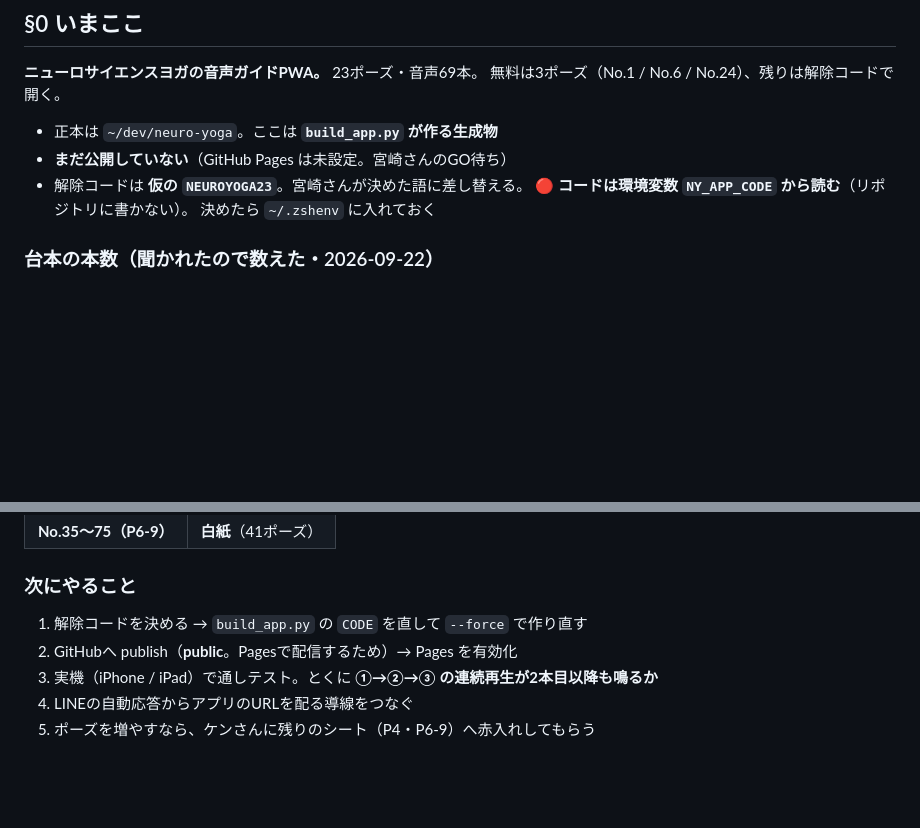
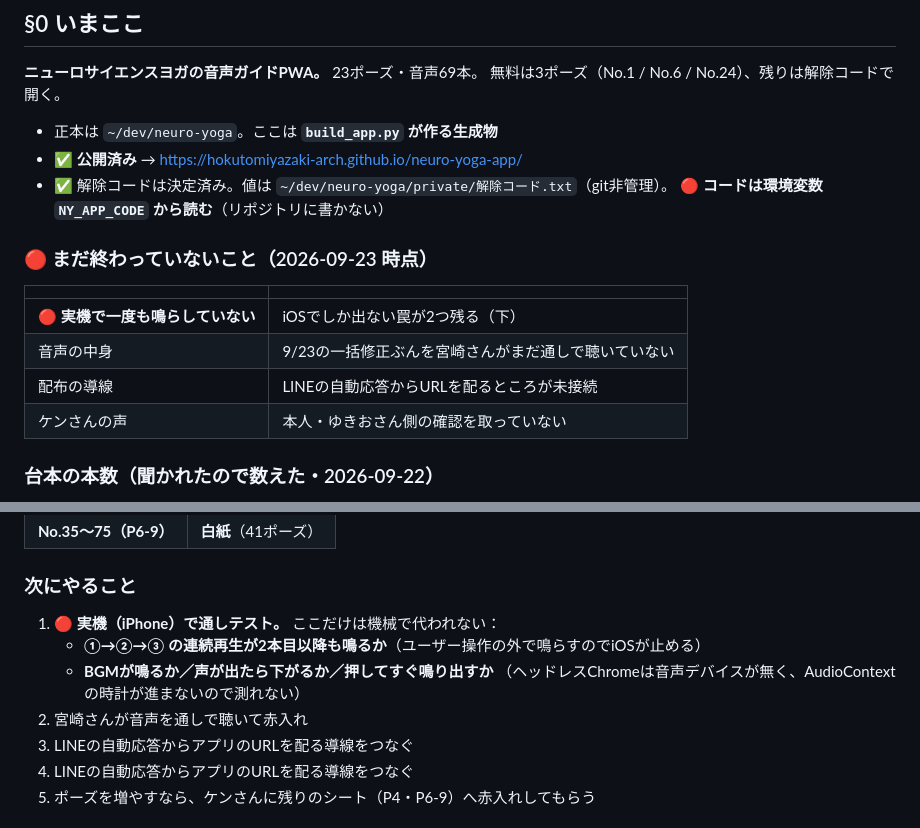
Before and after one commit to hokutomiyazaki-arch/neuro-yoga-app, a Markdown page: WORKLOG.md, 2 parts joined by grey strips. GitHub-like rendering; blank space fills up the shorter version.

Commit message:
引き継ぎ書の §0 を現状に合わせた（公開済み・コード決定済み）
🔴 §0 が「まだ公開していない」「仮の NEUROYOGA23」のままだった。
古い引き継ぎ書は、次に読む人（次の私を含む）に間違った指示をし続ける。

あわせて「まだ終わっていないこと」を明記した。いちばん大きいのは
**実機で一度も鳴らしていない**こと。iOSでしか出ない罠が2つ残っていて、
ヘッドレスChromeは音声デバイスが無いので機械では代われない。

Co-Authored-By: Claude Opus 5 (1M context) <noreply@anthropic.com>
Claude-Session: https://claude.ai/code/session_014mfh1piLSBDPH9eqE2mZaU

```diff
--- a/WORKLOG.md
+++ b/WORKLOG.md
@@ -6,10 +6,18 @@
 無料は3ポーズ（No.1 / No.6 / No.24）、残りは解除コードで開く。
 
 - 正本は `~/dev/neuro-yoga`。ここは **`build_app.py` が作る生成物**
-- **まだ公開していない**（GitHub Pages は未設定。宮崎さんのGO待ち）
-- 解除コードは **仮の `NEUROYOGA23`**。宮崎さんが決めた語に差し替える。
-  🔴 **コードは環境変数 `NY_APP_CODE` から読む**（リポジトリに書かない）。
-  決めたら `~/.zshenv` に入れておく
+- ✅ **公開済み** → https://hokutomiyazaki-arch.github.io/neuro-yoga-app/
+- ✅ 解除コードは決定済み。値は `~/dev/neuro-yoga/private/解除コード.txt`（git非管理）。
+  🔴 **コードは環境変数 `NY_APP_CODE` から読む**（リポジトリに書かない）
+
+### 🔴 まだ終わっていないこと（2026-09-23 時点）
+
+| | |
+|---|---|
+| 🔴 **実機で一度も鳴らしていない** | iOSでしか出ない罠が2つ残る（下） |
+| 音声の中身 | 9/23の一括修正ぶんを宮崎さんがまだ通しで聴いていない |
+| 配布の導線 | LINEの自動応答からURLを配るところが未接続 |
+| ケンさんの声 | 本人・ゆきおさん側の確認を取っていない |
 
 ### 台本の本数（聞かれたので数えた・2026-09-22）
 
@@ -25,9 +33,12 @@
 
 ### 次にやること
 
-1. 解除コードを決める → `build_app.py` の `CODE` を直して `--force` で作り直す
-2. GitHubへ publish（**public**。Pagesで配信するため）→ Pages を有効化
-3. 実機（iPhone / iPad）で通しテスト。とくに **①→②→③ の連続再生が2本目以降も鳴るか**
+1. 🔴 **実機（iPhone）で通しテスト。** ここだけは機械で代われない：
+   - **①→②→③ の連続再生が2本目以降も鳴るか**（ユーザー操作の外で鳴らすのでiOSが止める）
+   - **BGMが鳴るか／声が出たら下がるか／押してすぐ鳴り出すか**
+   （ヘッドレスChromeは音声デバイスが無く、AudioContextの時計が進まないので測れない）
+2. 宮崎さんが音声を通しで聴いて赤入れ
+3. LINEの自動応答からアプリのURLを配る導線をつなぐ
 4. LINEの自動応答からアプリのURLを配る導線をつなぐ
 5. ポーズを増やすなら、ケンさんに残りのシート（P4・P6-9）へ赤入れしてもらう
 
```
